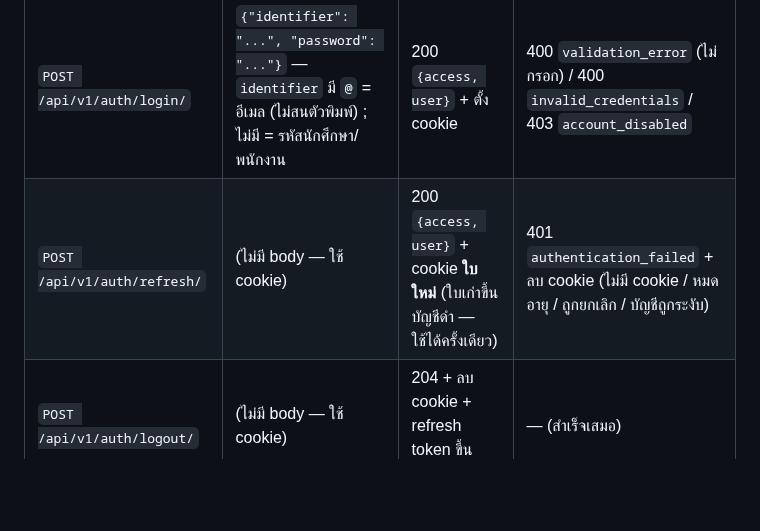
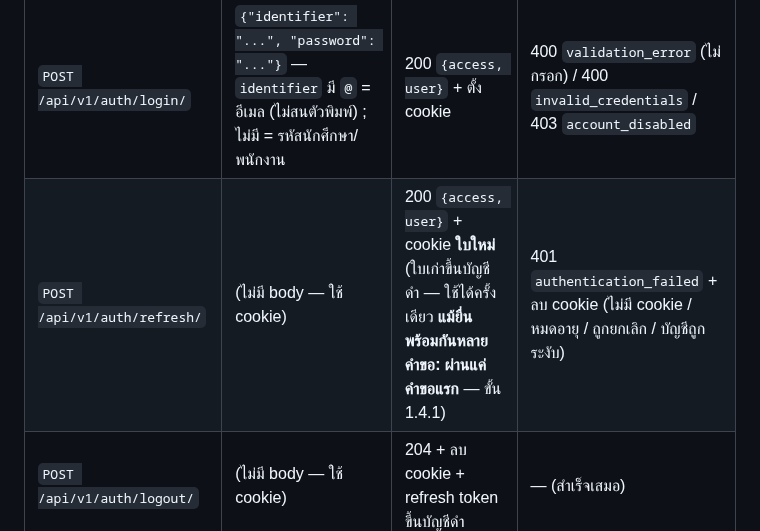
Before and after one commit to AtipatSuttatham/Mangosteen_Campus_204491, a Markdown page: docs/api.md, the part around the change. Drawn GitHub-style; blank space fills up the shorter version.

```diff
--- a/docs/api.md
+++ b/docs/api.md
@@ -143,7 +143,7 @@ cookie ตั้งค่า: `HttpOnly` ; `Path=/api/v1/auth/` (ส่งเฉ
 | ที่อยู่ | ส่ง | สำเร็จ | ไม่สำเร็จ |
 |---|---|---|---|
 | `POST /api/v1/auth/login/` | `{"identifier": "...", "password": "..."}` — `identifier` มี `@` = อีเมล (ไม่สนตัวพิมพ์) ; ไม่มี = รหัสนักศึกษา/พนักงาน | 200 `{access, user}` + ตั้ง cookie | 400 `validation_error` (ไม่กรอก) / 400 `invalid_credentials` / 403 `account_disabled` |
-| `POST /api/v1/auth/refresh/` | (ไม่มี body — ใช้ cookie) | 200 `{access, user}` + cookie **ใบใหม่** (ใบเก่าขึ้นบัญชีดำ — ใช้ได้ครั้งเดียว) | 401 `authentication_failed` + ลบ cookie (ไม่มี cookie / หมดอายุ / ถูกยกเลิก / บัญชีถูกระงับ) |
+| `POST /api/v1/auth/refresh/` | (ไม่มี body — ใช้ cookie) | 200 `{access, user}` + cookie **ใบใหม่** (ใบเก่าขึ้นบัญชีดำ — ใช้ได้ครั้งเดียว **แม้ยื่นพร้อมกันหลายคำขอ: ผ่านแค่คำขอแรก** — ขั้น 1.4.1) | 401 `authentication_failed` + ลบ cookie (ไม่มี cookie / หมดอายุ / ถูกยกเลิก / บัญชีถูกระงับ) |
 | `POST /api/v1/auth/logout/` | (ไม่มี body — ใช้ cookie) | 204 + ลบ cookie + refresh token ขึ้นบัญชีดำ | — (สำเร็จเสมอ) |
 | `GET /api/v1/auth/me/` | header `Authorization: Bearer <access>` | 200 `user` | 401 `not_authenticated` / `authentication_failed` |
 
```
Also changed, not shown: CLAUDE.md (+1 -0 lines), PROJECT_SCOPE.md (+1 -0 lines).
